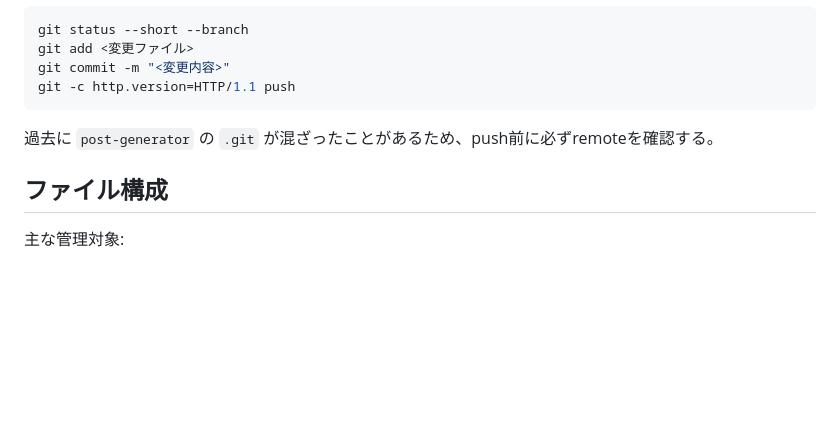
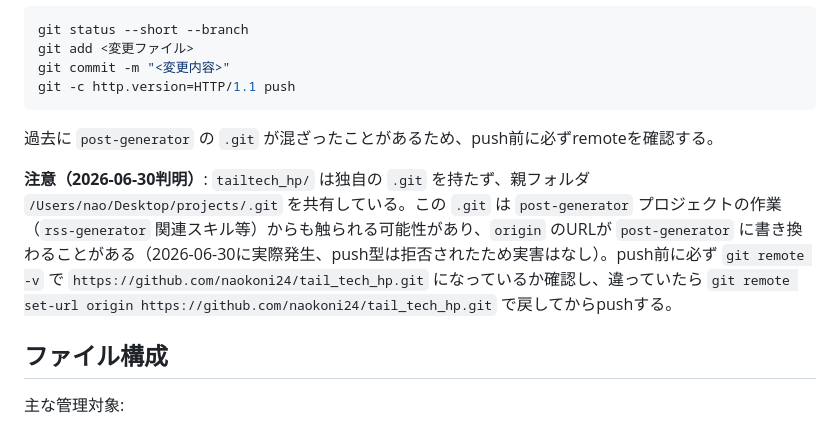
Before and after one commit to naokoni24/tail_tech_hp, a Markdown page: tailtech_hp/docs/tailtech-hp.md, the part around the change. GitHub-like rendering; blank space fills up the shorter version.

Commit message:
docs: origin remote混在リスクの注意事項を仕様書に追記
Co-Authored-By: Claude Sonnet 4.6 <noreply@anthropic.com>

```diff
--- a/tailtech_hp/docs/tailtech-hp.md
+++ b/tailtech_hp/docs/tailtech-hp.md
@@ -259,6 +259,8 @@ git -c http.version=HTTP/1.1 push
 
 過去に `post-generator` の `.git` が混ざったことがあるため、push前に必ずremoteを確認する。
 
+**注意（2026-06-30判明）**: `tailtech_hp/` は独自の `.git` を持たず、親フォルダ `/Users/nao/Desktop/projects/.git` を共有している。この `.git` は `post-generator` プロジェクトの作業（`rss-generator` 関連スキル等）からも触られる可能性があり、`origin` のURLが `post-generator` に書き換わることがある（2026-06-30に実際発生、push型は拒否されたため実害はなし）。push前に必ず `git remote -v` で `https://github.com/naokoni24/tail_tech_hp.git` になっているか確認し、違っていたら `git remote set-url origin https://github.com/naokoni24/tail_tech_hp.git` で戻してからpushする。
+
 ## ファイル構成
 
 主な管理対象:
```
